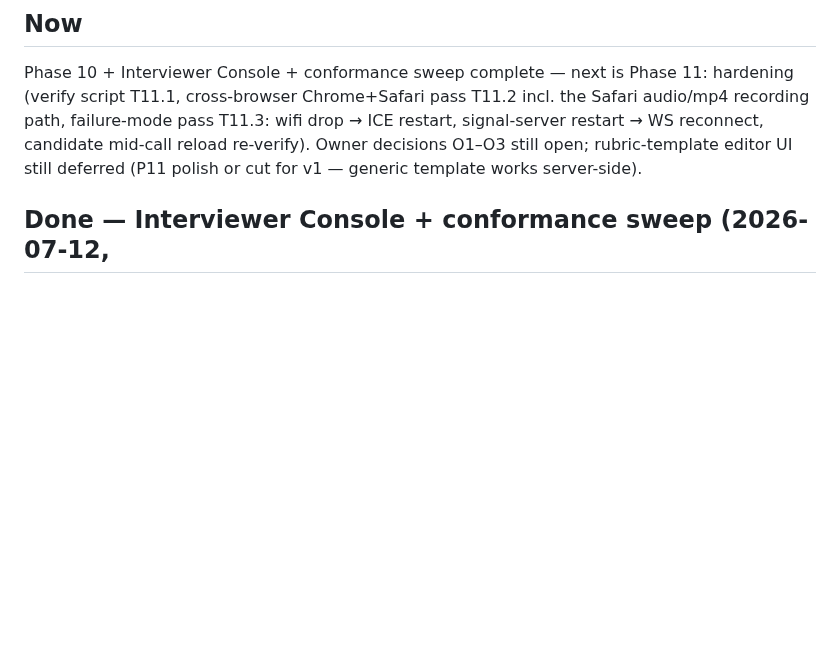
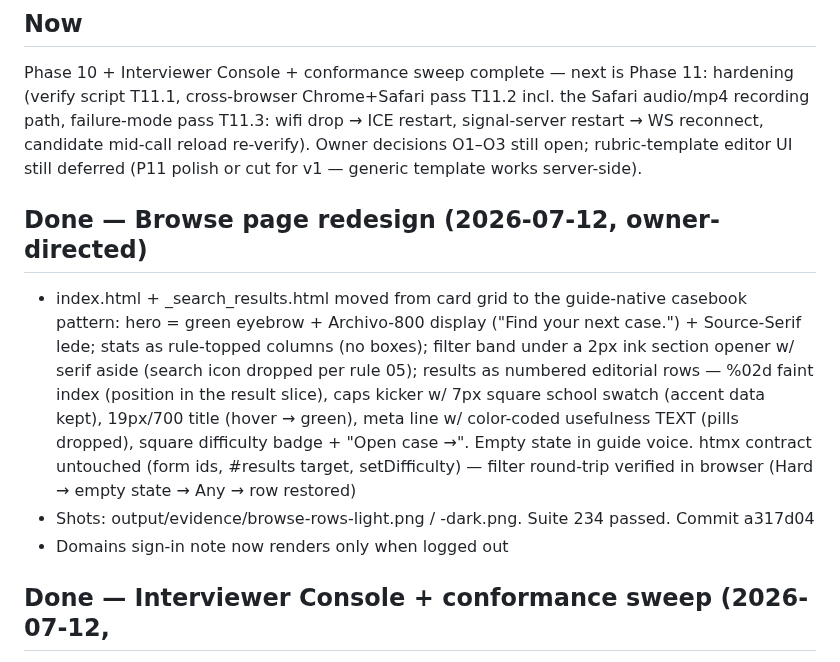
Before and after one commit to Baggs99/Case-Repo-App-Experience, a Markdown page: PROGRESS.md, the part around the change. Rendered like a GitHub page; blank space fills up the shorter version.

Commit message:
Record browse redesign in PROGRESS
Co-Authored-By: Claude Fable 5 <noreply@anthropic.com>

```diff
--- a/PROGRESS.md
+++ b/PROGRESS.md
@@ -9,6 +9,23 @@ pass T11.3: wifi drop → ICE restart, signal-server restart → WS
 reconnect, candidate mid-call reload re-verify). Owner decisions O1–O3
 still open; rubric-template editor UI still deferred (P11 polish or
 cut for v1 — generic template works server-side).
+
+## Done — Browse page redesign (2026-07-12, owner-directed)
+- index.html + _search_results.html moved from card grid to the
+  guide-native casebook pattern: hero = green eyebrow + Archivo-800
+  display ("Find your next case.") + Source-Serif lede; stats as
+  rule-topped columns (no boxes); filter band under a 2px ink section
+  opener w/ serif aside (search icon dropped per rule 05); results as
+  numbered editorial rows — %02d faint index (position in the result
+  slice), caps kicker w/ 7px square school swatch (accent data kept),
+  19px/700 title (hover → green), meta line w/ color-coded usefulness
+  TEXT (pills dropped), square difficulty badge + "Open case →".
+  Empty state in guide voice. htmx contract untouched (form ids,
+  #results target, setDifficulty) — filter round-trip verified in
+  browser (Hard → empty state → Any → row restored)
+- Shots: output/evidence/browse-rows-light.png / -dark.png. Suite 234
+  passed. Commit a317d04
+- Domains sign-in note now renders only when logged out
 
 ## Done — Interviewer Console + conformance sweep (2026-07-12,
 owner-directed)
```
